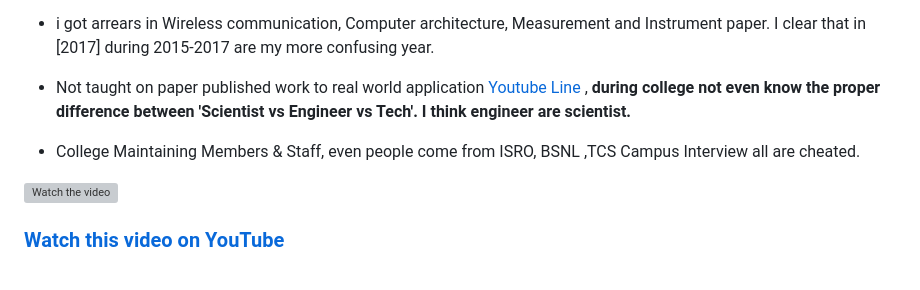
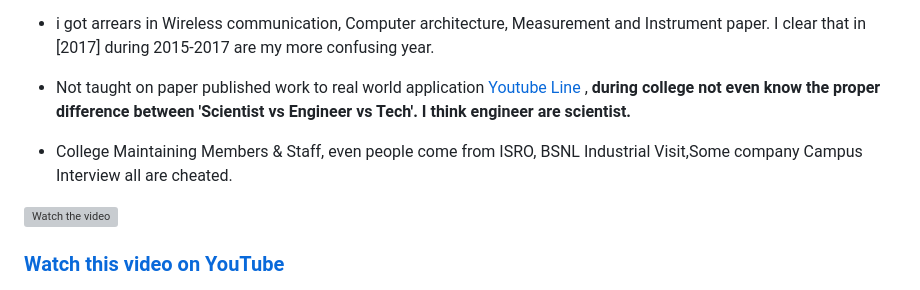
Before and after one commit to engineer-work/Join-Company, a Markdown page: startup/issue-happen-to-me-while-working-in-startup.md, the part around the change. Rendered like a GitHub page; grey boxes are pictures that could not be loaded.

```diff
--- a/startup/issue-happen-to-me-while-working-in-startup.md
+++ b/startup/issue-happen-to-me-while-working-in-startup.md
@@ -9,7 +9,7 @@
 
 - Not taught on paper published work to real world application [Youtube Line](https://www.youtube.com/watch?v=gF9EwcG0dfg&list=PLkvtzcMGVO8-uoXirLVzPaPS23nr8TS1F) , **during college not even know the proper difference between 'Scientist vs Engineer vs Tech'. I think engineer are scientist.**
 
-- College Maintaining Members & Staff, even people come from ISRO, BSNL ,TCS Campus Interview all are cheated.
+- College Maintaining Members & Staff, even people come from ISRO, BSNL Industrial Visit,Some company Campus Interview all are cheated.
 
 [![Watch the video](https://img.youtube.com/vi/5w7XyiTnGpk/maxresdefault.jpg)](https://youtu.be/5w7XyiTnGpk)
 
```
